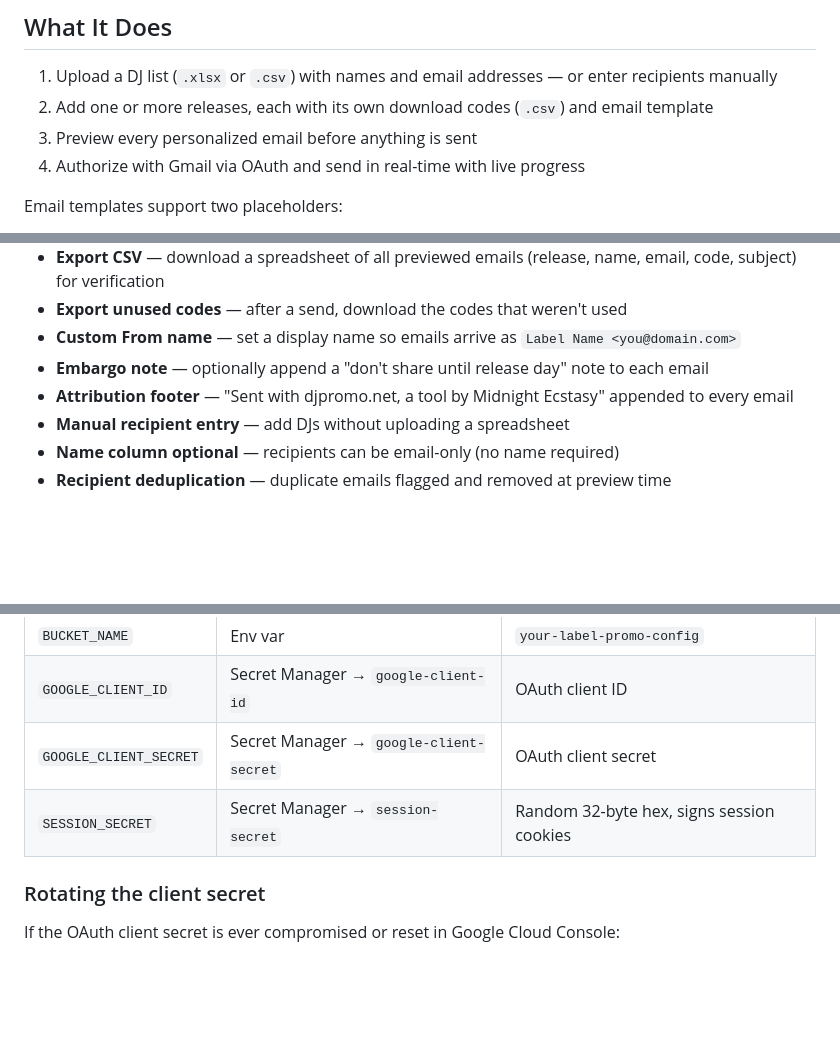
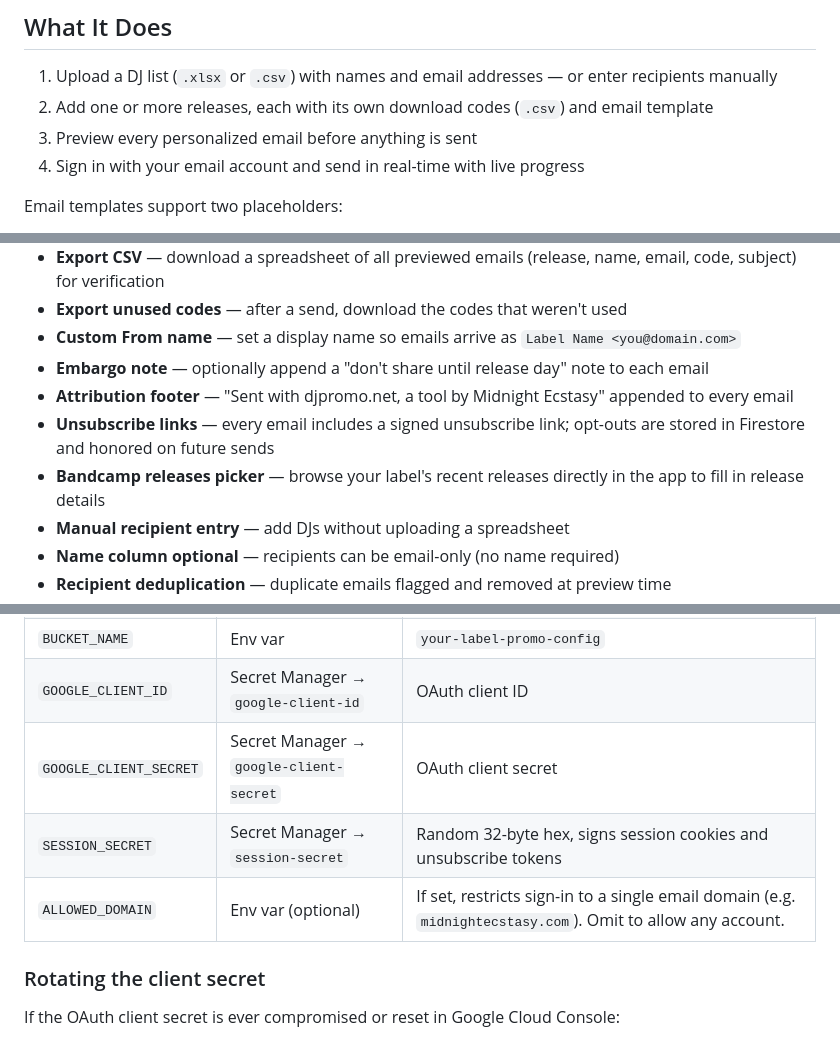
Before and after one commit to hannahzaydman/promo-mailer, a Markdown page: README.md, 3 parts joined by grey strips. Rendered like a GitHub page; blank space fills up the shorter version.

```diff
--- a/README.md
+++ b/README.md
@@ -9,7 +9,7 @@ A web app for sending personalized promo emails to DJ lists with Bandcamp downlo
 1. Upload a DJ list (`.xlsx` or `.csv`) with names and email addresses — or enter recipients manually
 2. Add one or more releases, each with its own download codes (`.csv`) and email template
 3. Preview every personalized email before anything is sent
-4. Authorize with Gmail via OAuth and send in real-time with live progress
+4. Sign in with your email account and send in real-time with live progress
 
 Email templates support two placeholders:
 - `{name}` — replaced with the DJ's name
@@ -27,6 +27,8 @@ Codes are assigned one-to-one in spreadsheet order (row 1 DJ → row 1 code, etc
 - **Custom From name** — set a display name so emails arrive as `Label Name <you@domain.com>`
 - **Embargo note** — optionally append a "don't share until release day" note to each email
 - **Attribution footer** — "Sent with djpromo.net, a tool by Midnight Ecstasy" appended to every email
+- **Unsubscribe links** — every email includes a signed unsubscribe link; opt-outs are stored in Firestore and honored on future sends
+- **Bandcamp releases picker** — browse your label's recent releases directly in the app to fill in release details
 - **Manual recipient entry** — add DJs without uploading a spreadsheet
 - **Name column optional** — recipients can be email-only (no name required)
 - **Recipient deduplication** — duplicate emails flagged and removed at preview time
@@ -126,7 +137,8 @@ Set on Cloud Run. Secrets are stored in Secret Manager — not plaintext env var
 | `BUCKET_NAME` | Env var | `your-label-promo-config` |
 | `GOOGLE_CLIENT_ID` | Secret Manager → `google-client-id` | OAuth client ID |
 | `GOOGLE_CLIENT_SECRET` | Secret Manager → `google-client-secret` | OAuth client secret |
-| `SESSION_SECRET` | Secret Manager → `session-secret` | Random 32-byte hex, signs session cookies |
+| `SESSION_SECRET` | Secret Manager → `session-secret` | Random 32-byte hex, signs session cookies and unsubscribe tokens |
+| `ALLOWED_DOMAIN` | Env var (optional) | If set, restricts sign-in to a single email domain (e.g. `midnightecstasy.com`). Omit to allow any account. |
 
 ### Rotating the client secret
 If the OAuth client secret is ever compromised or reset in Google Cloud Console:
```
Also changed, not shown: other parts of README.md (+18 -6 lines).
